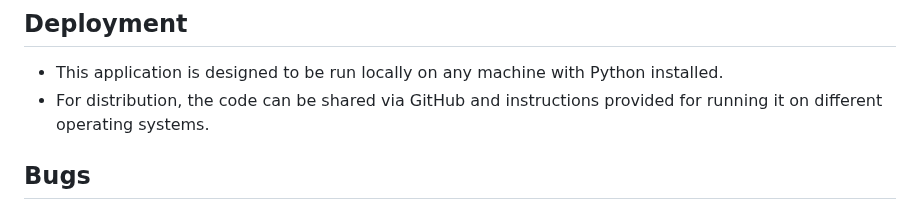
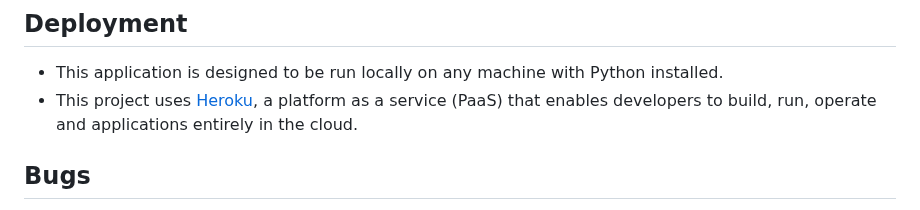
Before and after one commit to RamiBrown/Movie-Trivia-python-version, a Markdown page: README.md, the part around the change. GitHub-like rendering.

Commit message:
Fixing some bugs

```diff
--- a/README.md
+++ b/README.md
@@ -38,7 +38,8 @@ Experience the quiz live here: [Movie Trivia Website](https://movie-trivia-pytho
 ## Deployment
 
 - This application is designed to be run locally on any machine with Python installed.
-- For distribution, the code can be shared via GitHub and instructions provided for running it on different operating systems.
+- This project uses [Heroku](https://movie-trivia-python-version-6f66950c280f.herokuapp.com/), a platform as a service (PaaS) that  enables developers to build, run, operate  and   applications entirely in the cloud.
+
 
 ## Bugs
 
```
